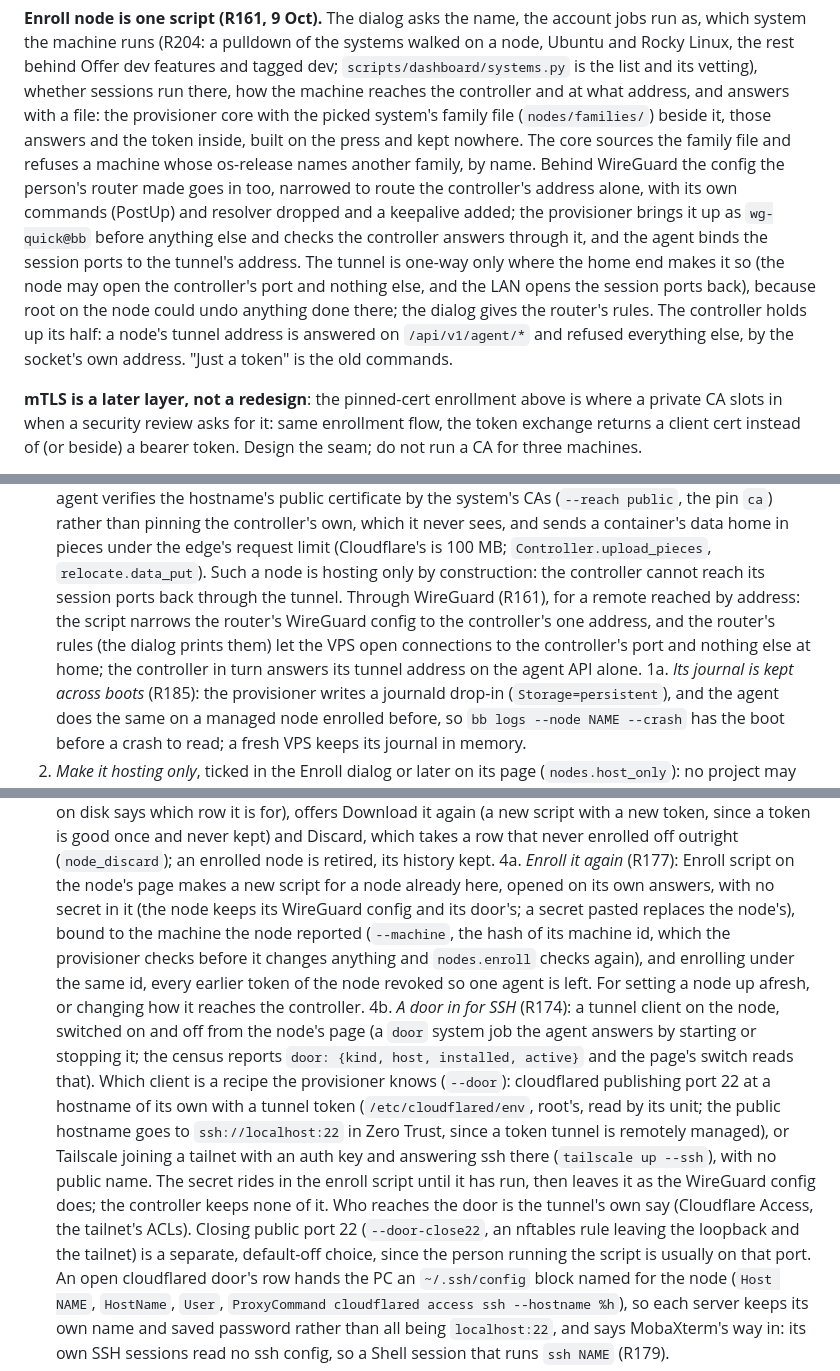
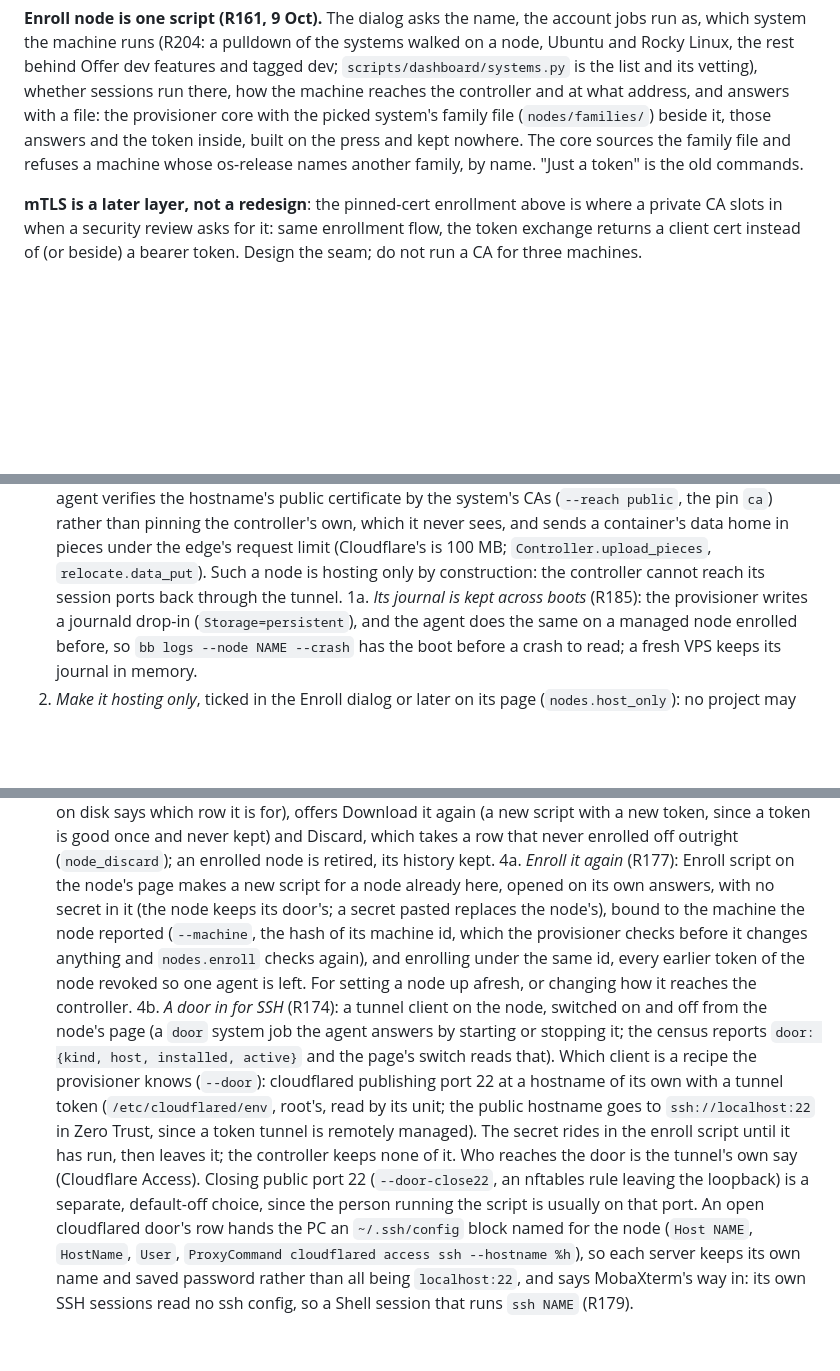
Before and after one commit to aquilaelabs/builderbot, a Markdown page: docs/nodes.md, 3 parts joined by grey strips. GitHub-like rendering; blank space fills up the shorter version.

Commit message:
The public docs name no feature that sits behind the dev setting: WireGuard reach, the Tailscale door and the Windows companion are out of nodes.md, decisions.md and privacy.md
Co-Authored-By: Claude Opus 5.5 <noreply@anthropic.com>
Claude-Session: https://claude.ai/code/session_013CE7PtU6GkNJNxzoaE7duz

```diff
--- a/docs/nodes.md
+++ b/docs/nodes.md
@@ -443,17 +443,7 @@ picked system's family file (`nodes/families/`) beside it, those answers and
 the token inside, built on the press and kept nowhere. The core sources the
 family file and refuses a machine whose os-release names another family, by
 name.
-Behind WireGuard the config the person's router made goes in too, narrowed
-to route the controller's address alone, with its own commands (PostUp) and
-resolver dropped and a keepalive added; the provisioner brings it up as
-`wg-quick@bb` before anything else and checks the controller answers through
-it, and the agent binds the session ports to the tunnel's address. The
-tunnel is one-way only where the home end makes it so (the node may open the
-controller's port and nothing else, and the LAN opens the session ports
-back), because root on the node could undo anything done there; the dialog
-gives the router's rules. The controller holds up its half: a node's tunnel
-address is answered on `/api/v1/agent/*` and refused everything else, by the
-socket's own address. "Just a token" is the old commands.
+"Just a token" is the old commands.
 
 **mTLS is a later layer, not a redesign**: the pinned-cert enrollment above is
 where a private CA slots in when a security review asks for it: same
@@ -1013,12 +1003,7 @@ the pieces stack:
    under the edge's request limit (Cloudflare's is 100 MB;
    `Controller.upload_pieces`, `relocate.data_put`). Such a node is hosting
    only by construction: the controller cannot reach its session ports back
-   through the tunnel. Through WireGuard (R161), for a
-   remote reached by address: the script narrows the router's WireGuard
-   config to the controller's one address, and the router's rules (the
-   dialog prints them) let the VPS open connections to the controller's
-   port and nothing else at home; the controller in turn answers its tunnel
-   address on the agent API alone.
+   through the tunnel.
 1a. *Its journal is kept across boots* (R185): the provisioner writes a
    journald drop-in (`Storage=persistent`), and the agent does the same on
    a managed node enrolled before, so `bb logs --node NAME --crash` has the
@@ -1065,7 +1050,7 @@ the pieces stack:
    an enrolled node is retired, its history kept.
 4a. *Enroll it again* (R177): Enroll script on the node's page makes a new
    script for a node already here, opened on its own answers, with no
-   secret in it (the node keeps its WireGuard config and its door's; a
+   secret in it (the node keeps its door's; a
    secret pasted replaces the node's), bound to the machine the node
    reported (`--machine`, the hash of its machine id, which the provisioner
    checks before it changes anything and `nodes.enroll` checks again), and
@@ -1080,13 +1065,10 @@ the pieces stack:
    at a hostname of its own with a tunnel token (`/etc/cloudflared/env`,
    root's, read by its unit; the public hostname goes to
    `ssh://localhost:22` in Zero Trust, since a token tunnel is remotely
-   managed), or Tailscale joining a tailnet with an auth key and answering
-   ssh there (`tailscale up --ssh`), with no public name. The secret rides
-   in the enroll script until it has run, then leaves it as the WireGuard
-   config does; the controller keeps none of it. Who reaches the door is
-   the tunnel's own say (Cloudflare Access, the tailnet's ACLs). Closing
-   public port 22 (`--door-close22`, an nftables rule leaving the loopback
-   and the tailnet) is a separate, default-off choice, since the person
+   managed). The secret rides in the enroll script until it has run, then
+   leaves it; the controller keeps none of it. Who reaches the door is the
+   tunnel's own say (Cloudflare Access). Closing public port 22
+   (`--door-close22`, an nftables rule leaving the loopback) is a separate, default-off choice, since the person
    running the script is usually on that port. An open cloudflared door's
    row hands the PC an `~/.ssh/config` block named for the node (`Host
    NAME`, `HostName`, `User`, `ProxyCommand cloudflared access ssh
```
Also changed, not shown: docs/decisions.md (+1 -13 lines), docs/privacy.md (+2 -2 lines).
